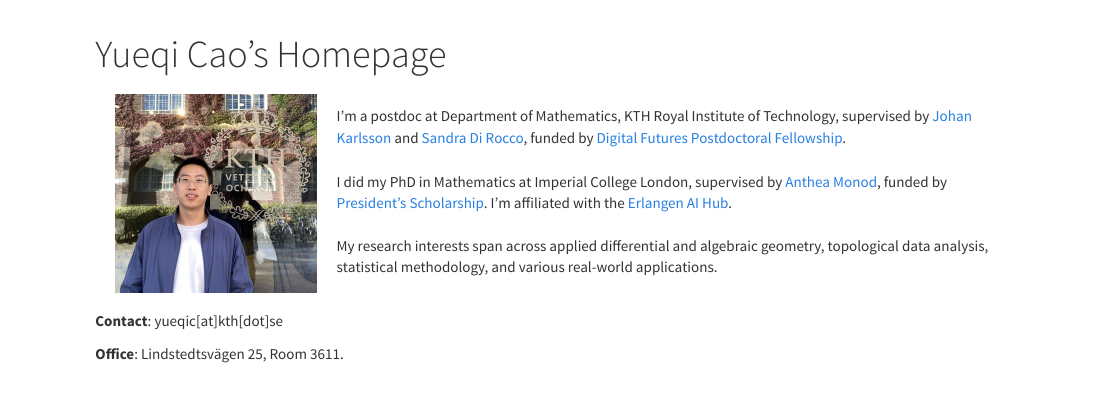
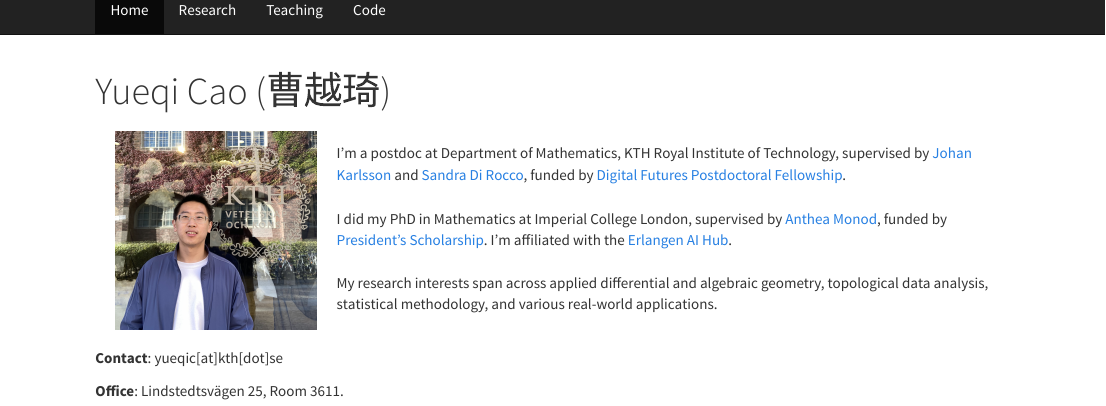
Before and after one commit to matricyueqi/matricyueqi.github.io, an R Markdown document (index.Rmd): the page in a window 1100 px wide, from its top. The pictures show the output file index.html that the author committed with the source, opened offline; library style sheets and scripts come from the installed R packages.

Commit message:
update name

```diff
--- a/index.Rmd
+++ b/index.Rmd
@@ -1,5 +1,5 @@
 ---
-title: "Yueqi Cao's Homepage"
+title: "Yueqi Cao (曹越琦)"
 output: html_document
 ---
 
```
Also changed, not shown: index.html.
